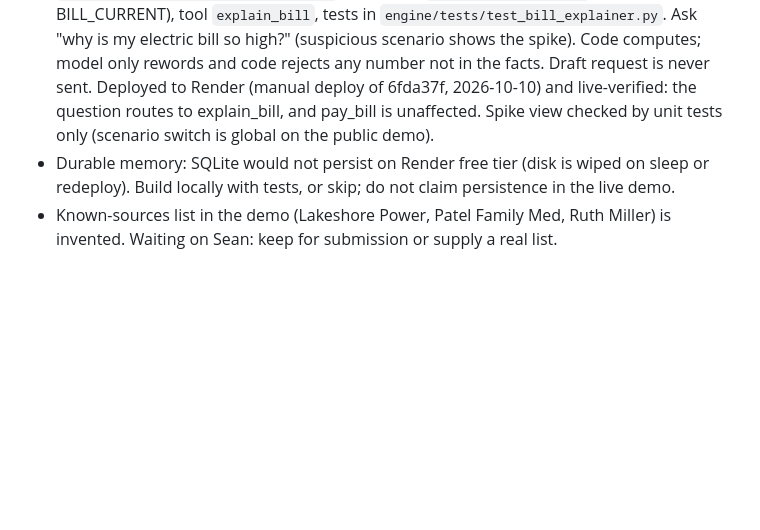
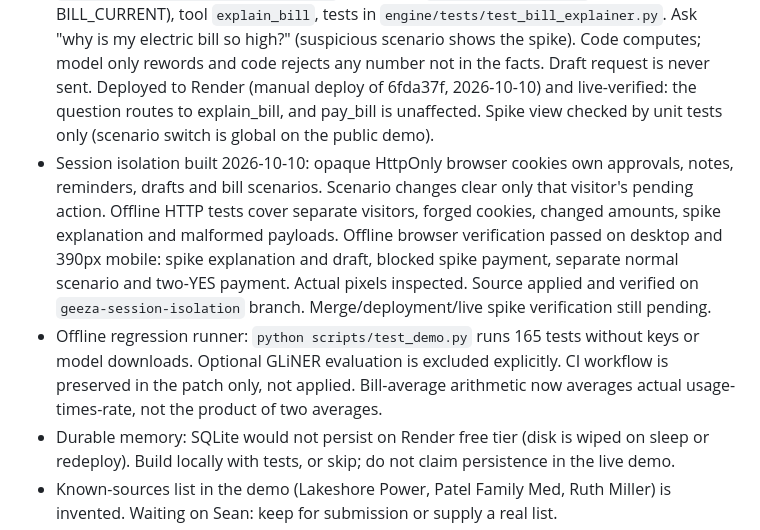
Before and after one commit to ssaglin19/geeza, a Markdown page: docs/HANDOFF.md, the part around one of its changes. GitHub-like rendering; blank space fills up the shorter version.

Commit message:
Apply tested Geeza fix: HANDOFF.md

```diff
--- a/docs/HANDOFF.md
+++ b/docs/HANDOFF.md
@@ -26,6 +26,8 @@ Last updated: 2026-10-09. Replaces the 2026-09-22 Boosh handoff, which overclaim
 
 - GPU VMs: not covered. Credits are Token Factory only, $50 total (confirmed by Sean in the console 2026-10-06). Spend beyond that needs Sean's OK with the exact price.
 - Cost-of-living flow built 2026-10-09: electric bill explainer (idea 9). `engine/boosh_flow/bill_explainer.py`, fixtures in `gateway/demo_data.py` (BILL_HISTORY, BILL_CURRENT), tool `explain_bill`, tests in `engine/tests/test_bill_explainer.py`. Ask "why is my electric bill so high?" (suspicious scenario shows the spike). Code computes; model only rewords and code rejects any number not in the facts. Draft request is never sent. Deployed to Render (manual deploy of 6fda37f, 2026-10-10) and live-verified: the question routes to explain_bill, and pay_bill is unaffected. Spike view checked by unit tests only (scenario switch is global on the public demo).
+- Session isolation built 2026-10-10: opaque HttpOnly browser cookies own approvals, notes, reminders, drafts and bill scenarios. Scenario changes clear only that visitor's pending action. Offline HTTP tests cover separate visitors, forged cookies, changed amounts, spike explanation and malformed payloads. Offline browser verification passed on desktop and 390px mobile: spike explanation and draft, blocked spike payment, separate normal scenario and two-YES payment. Actual pixels inspected. Source applied and verified on `geeza-session-isolation` branch. Merge/deployment/live spike verification still pending.
+- Offline regression runner: `python scripts/test_demo.py` runs 165 tests without keys or model downloads. Optional GLiNER evaluation is excluded explicitly. CI workflow is preserved in the patch only, not applied. Bill-average arithmetic now averages actual usage-times-rate, not the product of two averages.
 - Durable memory: SQLite would not persist on Render free tier (disk is wiped on sleep or redeploy). Build locally with tests, or skip; do not claim persistence in the live demo.
 - Known-sources list in the demo (Lakeshore Power, Patel Family Med, Ruth Miller) is invented. Waiting on Sean: keep for submission or supply a real list.
 - Demo video: shot list is in `docs/DEMO-SCRIPT.md`. Sean records it and submits on Devpost by Oct 30 (posted to Slack #geeza 2026-10-09).
```
Also changed, not shown: other parts of docs/HANDOFF.md (+1 -1 lines).
